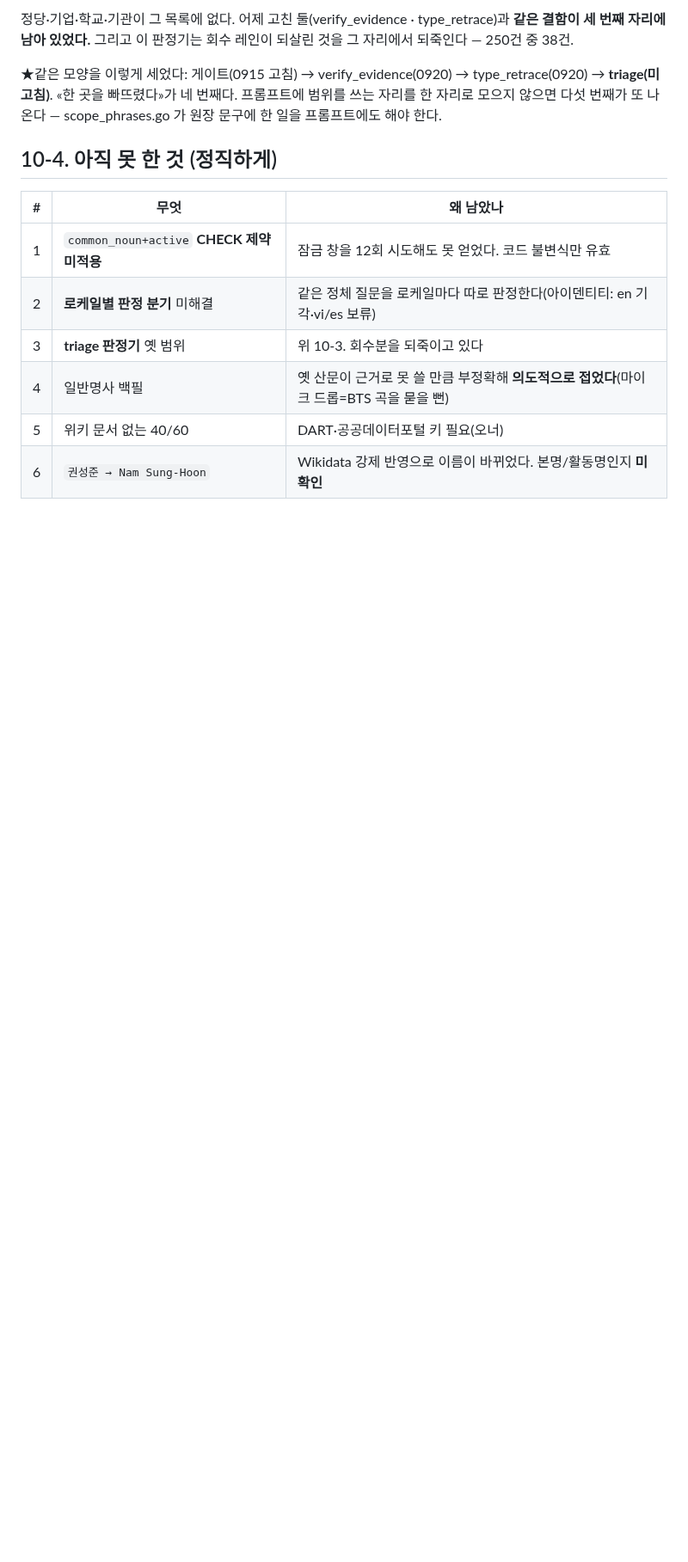
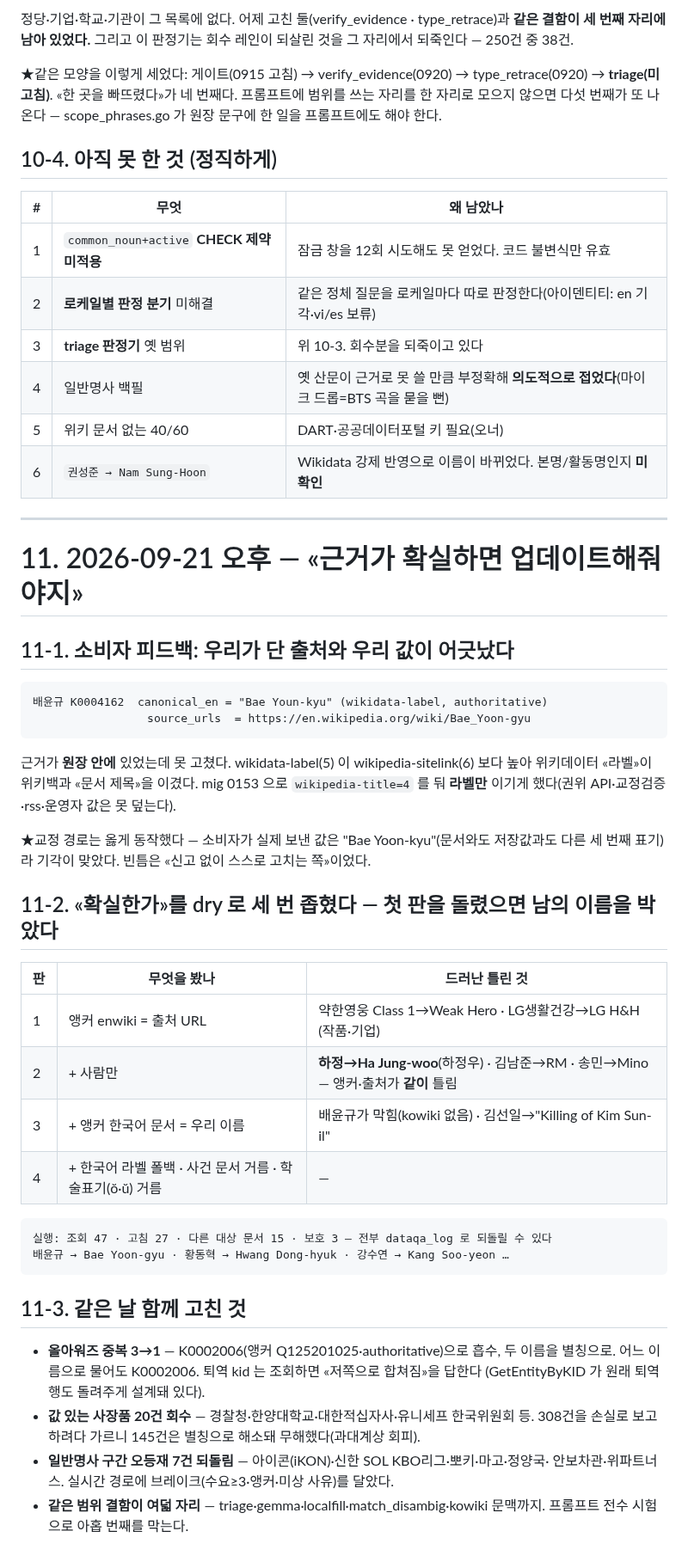
Before and after one commit to rickyjoo73/kdb, a Markdown page: docs/STATUS_20260920.md, the part around the change. Shown at 86% size. GitHub-like rendering; blank space fills up the shorter version.

Commit message:
docs: 2026-09-21 오후 — 우리 출처로 우리 값을 고쳤다(27건), 확실한가를 dry 로 세 번 좁혔다
Co-Authored-By: Claude Opus 5 (1M context) <noreply@anthropic.com>

```diff
--- a/docs/STATUS_20260920.md
+++ b/docs/STATUS_20260920.md
@@ -519,3 +519,43 @@ KB국민은행 · 대한항공 · 진도군 · 영암군 · 두산 · 교육부.
 | 4 | 일반명사 백필 | 옛 산문이 근거로 못 쓸 만큼 부정확해 **의도적으로 접었다**(마이크 드롭=BTS 곡을 묻을 뻔) |
 | 5 | 위키 문서 없는 40/60 | DART·공공데이터포털 키 필요(오너) |
 | 6 | `권성준 → Nam Sung-Hoon` | Wikidata 강제 반영으로 이름이 바뀌었다. 본명/활동명인지 **미확인** |
+
+---
+
+# 11. 2026-09-21 오후 — «근거가 확실하면 업데이트해줘야지»
+
+## 11-1. 소비자 피드백: 우리가 단 출처와 우리 값이 어긋났다
+
+    배윤규 K0004162  canonical_en = "Bae Youn-kyu" (wikidata-label, authoritative)
+                     source_urls  = https://en.wikipedia.org/wiki/Bae_Yoon-gyu
+
+근거가 **원장 안에** 있었는데 못 고쳤다. wikidata-label(5) 이 wikipedia-sitelink(6) 보다
+높아 위키데이터 «라벨»이 위키백과 «문서 제목»을 이겼다. mig 0153 으로 `wikipedia-title=4`
+를 둬 **라벨만** 이기게 했다(권위 API·교정검증·rss·운영자 값은 못 덮는다).
+
+★교정 경로는 옳게 동작했다 — 소비자가 실제 보낸 값은 "Bae Yoon-kyu"(문서와도 저장값과도
+다른 세 번째 표기)라 기각이 맞았다. 빈틈은 «신고 없이 스스로 고치는 쪽»이었다.
+
+## 11-2. «확실한가»를 dry 로 세 번 좁혔다 — 첫 판을 돌렸으면 남의 이름을 박았다
+
+| 판 | 무엇을 봤나 | 드러난 틀린 것 |
+|---|---|---|
+| 1 | 앵커 enwiki = 출처 URL | 약한영웅 Class 1→Weak Hero · LG생활건강→LG H&H (작품·기업) |
+| 2 | + 사람만 | **하정→Ha Jung-woo**(하정우) · 김남준→RM · 송민→Mino — 앵커·출처가 **같이** 틀림 |
+| 3 | + 앵커 한국어 문서 = 우리 이름 | 배윤규가 막힘(kowiki 없음) · 김선일→"Killing of Kim Sun-il" |
+| 4 | + 한국어 라벨 폴백 · 사건 문서 거름 · 학술표기(ŏ·ŭ) 거름 | — |
+
+    실행: 조회 47 · 고침 27 · 다른 대상 문서 15 · 보호 3 — 전부 dataqa_log 로 되돌릴 수 있다
+    배윤규 → Bae Yoon-gyu · 황동혁 → Hwang Dong-hyuk · 강수연 → Kang Soo-yeon …
+
+## 11-3. 같은 날 함께 고친 것
+
+- **올아워즈 중복 3→1** — K0002006(앵커 Q125201025·authoritative)으로 흡수, 두 이름을
+  별칭으로. 어느 이름으로 물어도 K0002006. 퇴역 kid 는 조회하면 «저쪽으로 합쳐짐»을 답한다
+  (GetEntityByKID 가 원래 퇴역 행도 돌려주게 설계돼 있다).
+- **값 있는 사장품 20건 회수** — 경찰청·한양대학교·대한적십자사·유니세프 한국위원회 등.
+  308건을 손실로 보고하려다 가르니 145건은 별칭으로 해소돼 무해했다(과대계상 회피).
+- **일반명사 구간 오등재 7건 되돌림** — 아이콘(iKON)·신한 SOL KBO리그·뽀키·마고·정양국·
+  안보차관·위파트너스. 실시간 경로에 브레이크(수요≥3·앵커·미상 사유)를 달았다.
+- **같은 범위 결함이 여덟 자리** — triage·gemma·localfill·match_disambig·kowiki 문맥까지.
+  프롬프트 전수 시험으로 아홉 번째를 막는다.
```
